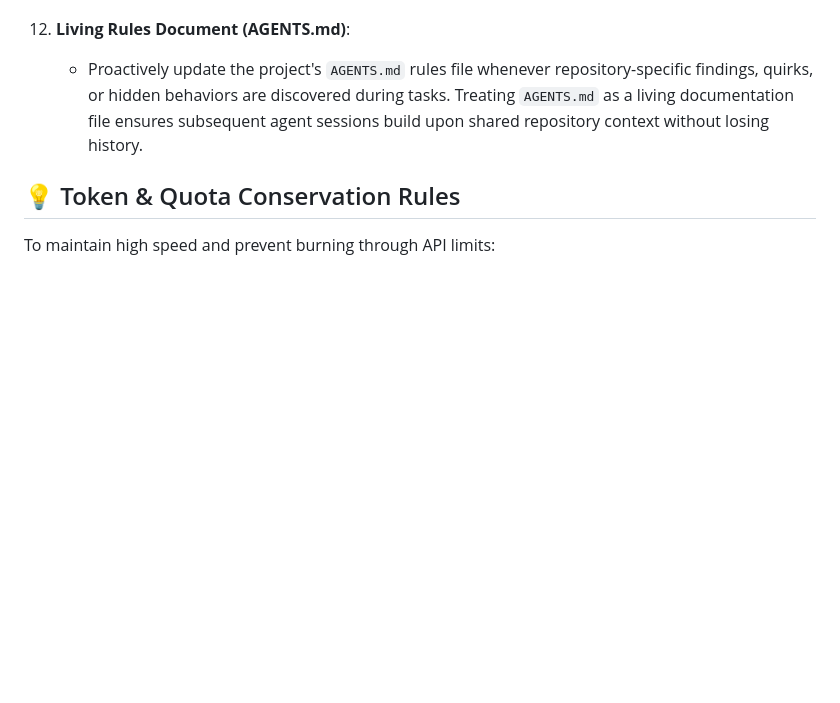
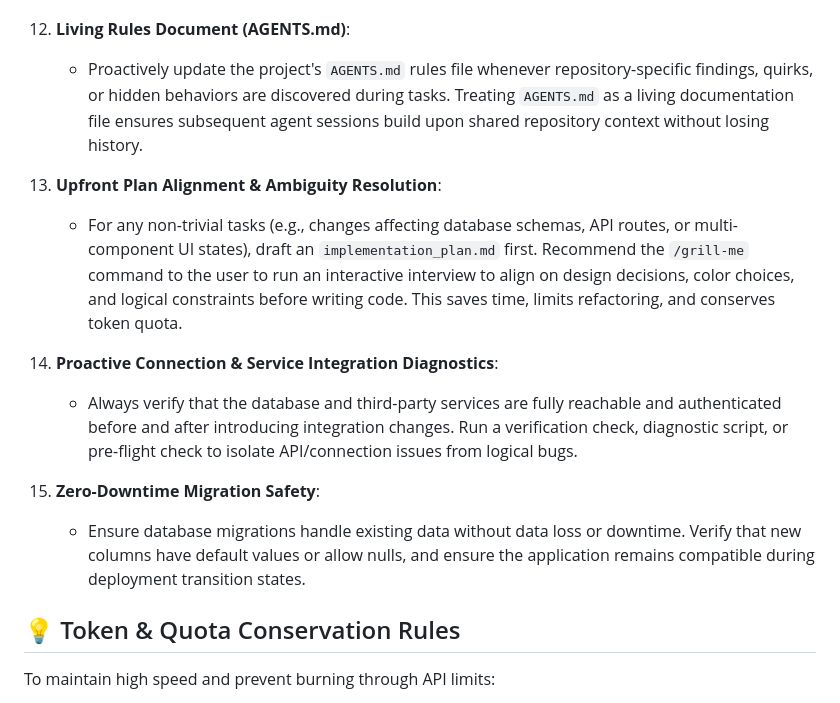
Before and after one commit to castertr0y357/Vibarr, a Markdown page: AGENTS.md, the part around the change. GitHub-like rendering; blank space fills up the shorter version.

Commit message:
docs(standards): add Plan Alignment, Service Diagnostics, and Migration Safety rules

```diff
--- a/AGENTS.md
+++ b/AGENTS.md
@@ -72,6 +72,15 @@ All generated code must be clean, maintainable, and production-ready.
 12. **Living Rules Document (AGENTS.md)**:
     - Proactively update the project's `AGENTS.md` rules file whenever repository-specific findings, quirks, or hidden behaviors are discovered during tasks. Treating `AGENTS.md` as a living documentation file ensures subsequent agent sessions build upon shared repository context without losing history.
 
+13. **Upfront Plan Alignment & Ambiguity Resolution**:
+    - For any non-trivial tasks (e.g., changes affecting database schemas, API routes, or multi-component UI states), draft an `implementation_plan.md` first. Recommend the `/grill-me` command to the user to run an interactive interview to align on design decisions, color choices, and logical constraints before writing code. This saves time, limits refactoring, and conserves token quota.
+
+14. **Proactive Connection & Service Integration Diagnostics**:
+    - Always verify that the database and third-party services are fully reachable and authenticated before and after introducing integration changes. Run a verification check, diagnostic script, or pre-flight check to isolate API/connection issues from logical bugs.
+
+15. **Zero-Downtime Migration Safety**:
+    - Ensure database migrations handle existing data without data loss or downtime. Verify that new columns have default values or allow nulls, and ensure the application remains compatible during deployment transition states.
+
 ## 💡 Token & Quota Conservation Rules
 To maintain high speed and prevent burning through API limits:
 
```
